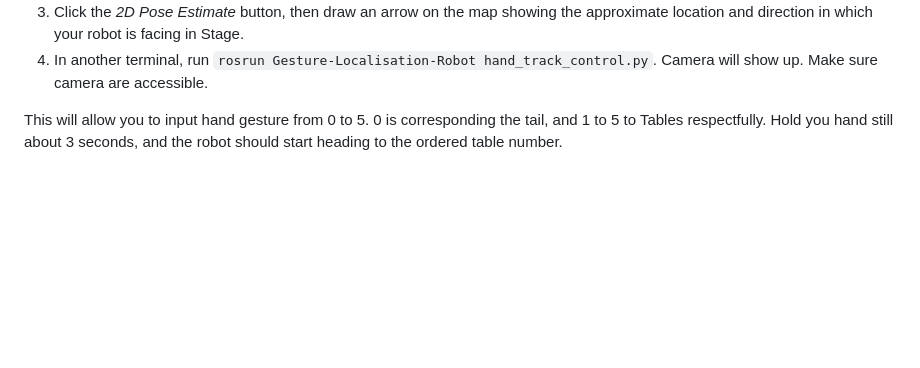
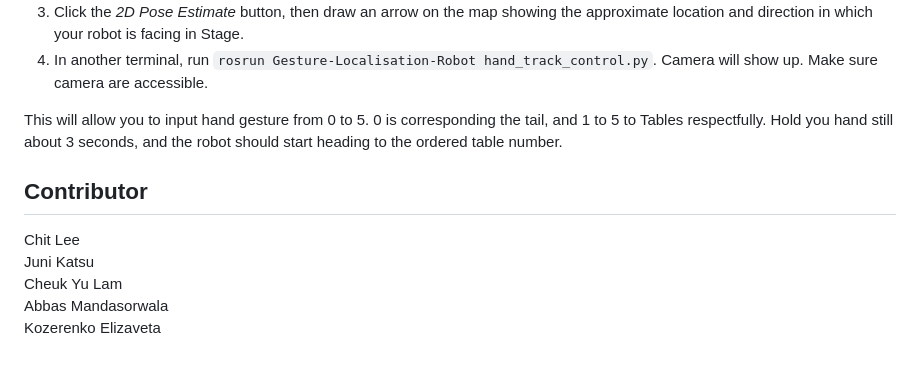
Before and after one commit to winter7eaf/Gesture-Localisation-Robot, a Markdown page: README.md, the part around the change. Rendered like a GitHub page; blank space fills up the shorter version.

Commit message:
Added Author

```diff
--- a/README.md
+++ b/README.md
@@ -41,6 +41,14 @@ approximate location and direction in which your robot is facing in Stage.
 4. In another terminal, run `rosrun Gesture-Localisation-Robot hand_track_control.py`. Camera will show up. Make sure camera are accessible.
 
 This will allow you to input hand gesture from 0 to 5. 0 is corresponding the tail, and 1 to 5 to Tables respectfully. Hold you hand still about 3 seconds, and the robot should start heading to the ordered table number.
+
+## Contributor
+
+Chit Lee<br />
+Juni Katsu<br />
+Cheuk Yu Lam<br />
+Abbas Mandasorwala<br />
+Kozerenko Elizaveta<br />
 
 [//]: # (## Alternative testing with Move_base library)
 
```
